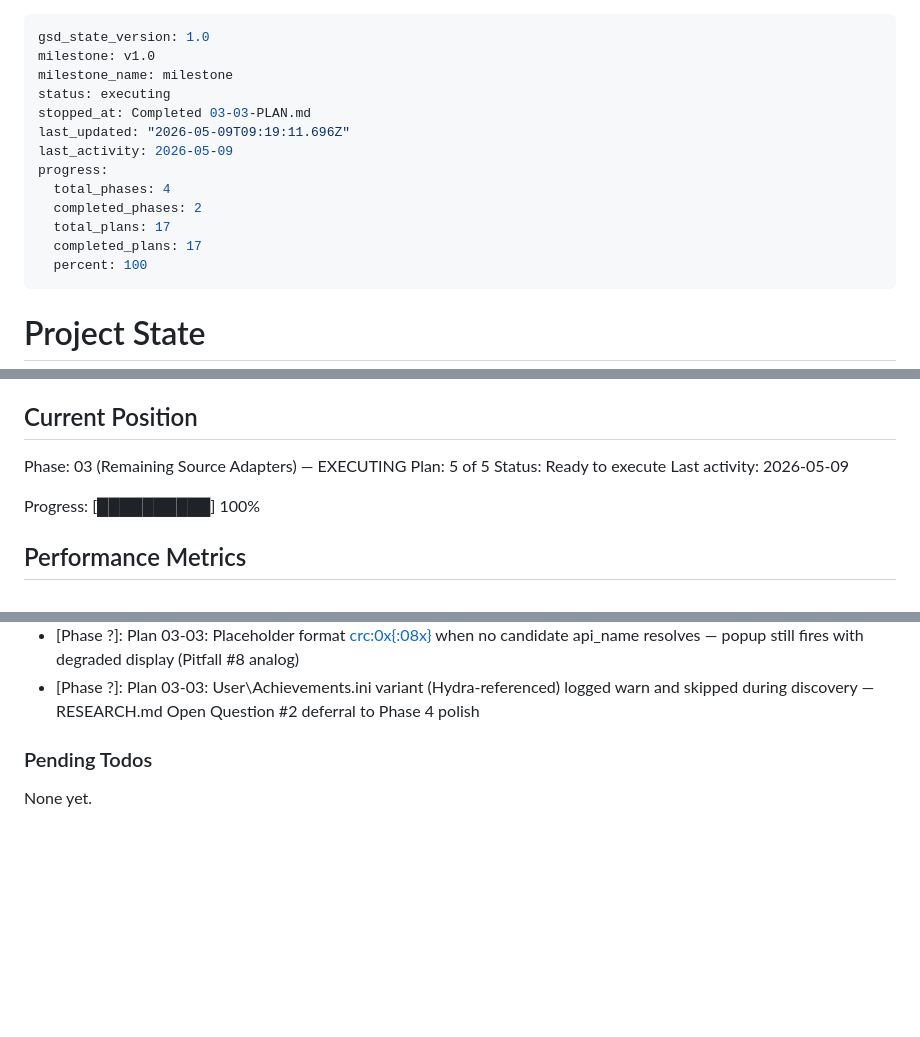
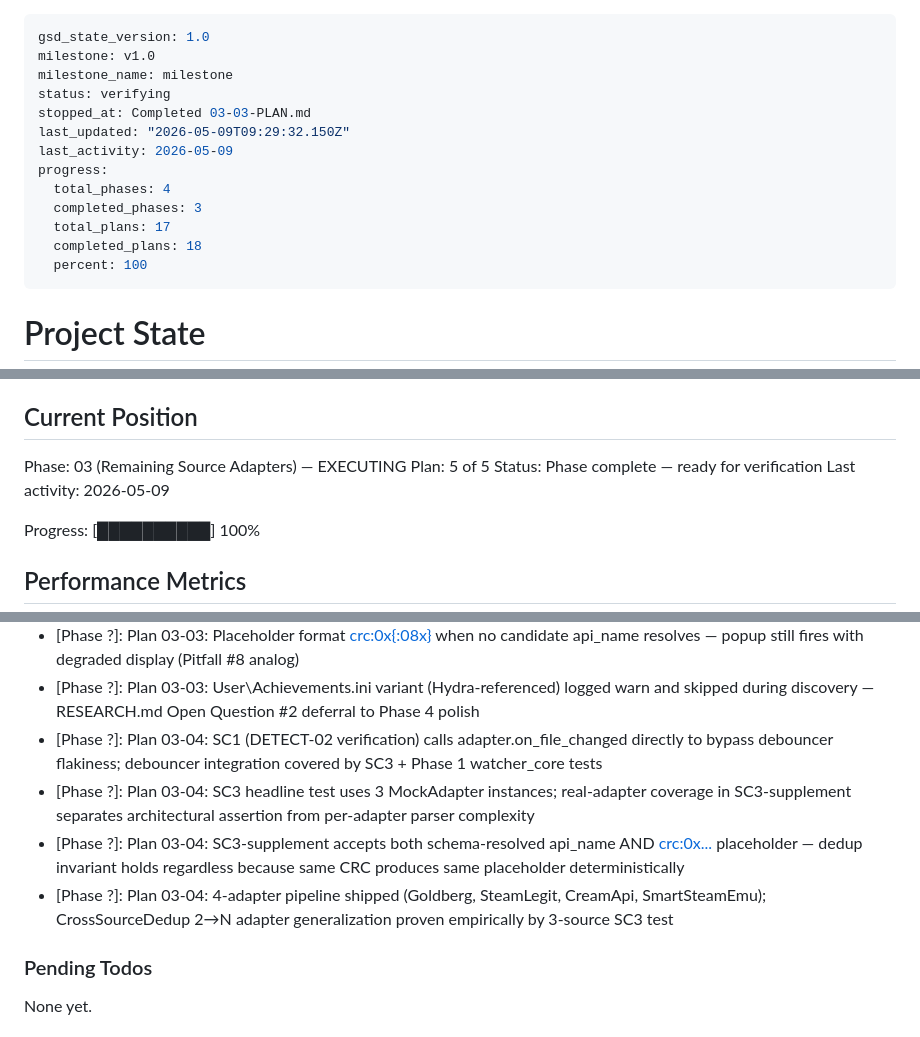
Before and after one commit to ReemX/hallmark, a Markdown page: .planning/STATE.md, 3 parts joined by grey strips. Drawn GitHub-style; blank space fills up the shorter version.

```diff
--- a/.planning/STATE.md
+++ b/.planning/STATE.md
@@ -2,15 +2,15 @@
 gsd_state_version: 1.0
 milestone: v1.0
 milestone_name: milestone
-status: executing
+status: verifying
 stopped_at: Completed 03-03-PLAN.md
-last_updated: "2026-05-09T09:19:11.696Z"
+last_updated: "2026-05-09T09:29:32.150Z"
 last_activity: 2026-05-09
 progress:
   total_phases: 4
-  completed_phases: 2
+  completed_phases: 3
   total_plans: 17
-  completed_plans: 17
+  completed_plans: 18
   percent: 100
 ---
 
@@ -27,7 +27,7 @@ See: .planning/PROJECT.md (updated 2026-05-07)
 
 Phase: 03 (Remaining Source Adapters) — EXECUTING
 Plan: 5 of 5
-Status: Ready to execute
+Status: Phase complete — ready for verification
 Last activity: 2026-05-09
 
 Progress: [██████████] 100%
@@ -131,6 +132,10 @@ Recent decisions affecting current work:
 - [Phase ?]: Plan 03-03: Goldberg companion file is v1 candidate source for CRC reverse map; Phase 2 SchemaCache integration deferred to Plan 04 polish
 - [Phase ?]: Plan 03-03: Placeholder format <crc:0x{:08x}> when no candidate api_name resolves — popup still fires with degraded display (Pitfall #8 analog)
 - [Phase ?]: Plan 03-03: User\Achievements.ini variant (Hydra-referenced) logged warn and skipped during discovery — RESEARCH.md Open Question #2 deferral to Phase 4 polish
+- [Phase ?]: Plan 03-04: SC1 (DETECT-02 verification) calls adapter.on_file_changed directly to bypass debouncer flakiness; debouncer integration covered by SC3 + Phase 1 watcher_core tests
+- [Phase ?]: Plan 03-04: SC3 headline test uses 3 MockAdapter instances; real-adapter coverage in SC3-supplement separates architectural assertion from per-adapter parser complexity
+- [Phase ?]: Plan 03-04: SC3-supplement accepts both schema-resolved api_name AND <crc:0x...> placeholder — dedup invariant holds regardless because same CRC produces same placeholder deterministically
+- [Phase ?]: Plan 03-04: 4-adapter pipeline shipped (Goldberg, SteamLegit, CreamApi, SmartSteamEmu); CrossSourceDedup 2→N adapter generalization proven empirically by 3-source SC3 test
 
 ### Pending Todos
 
```
Also changed, not shown: other parts of .planning/STATE.md (+2 -1 lines), .planning/ROADMAP.md (+4 -3 lines), 1 other file.
